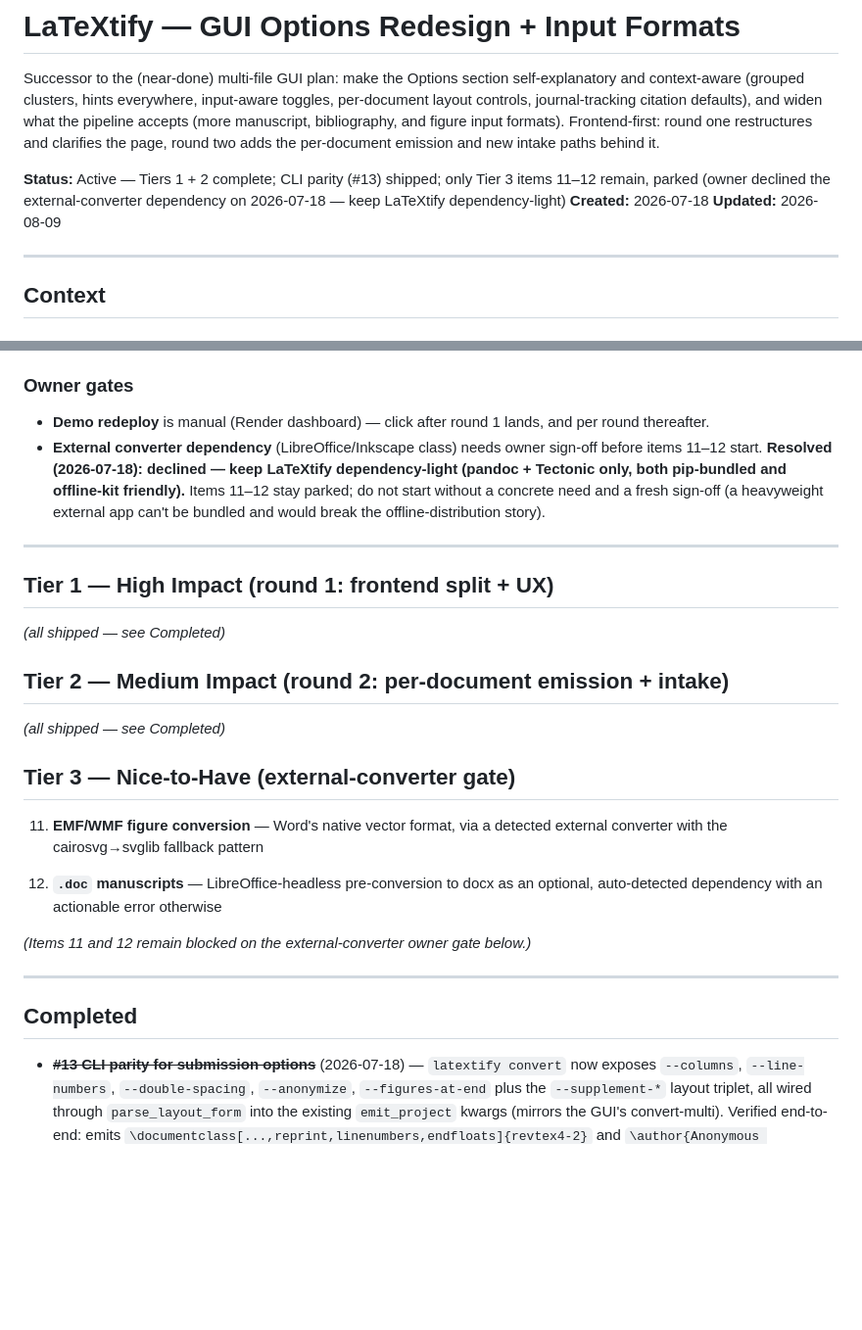
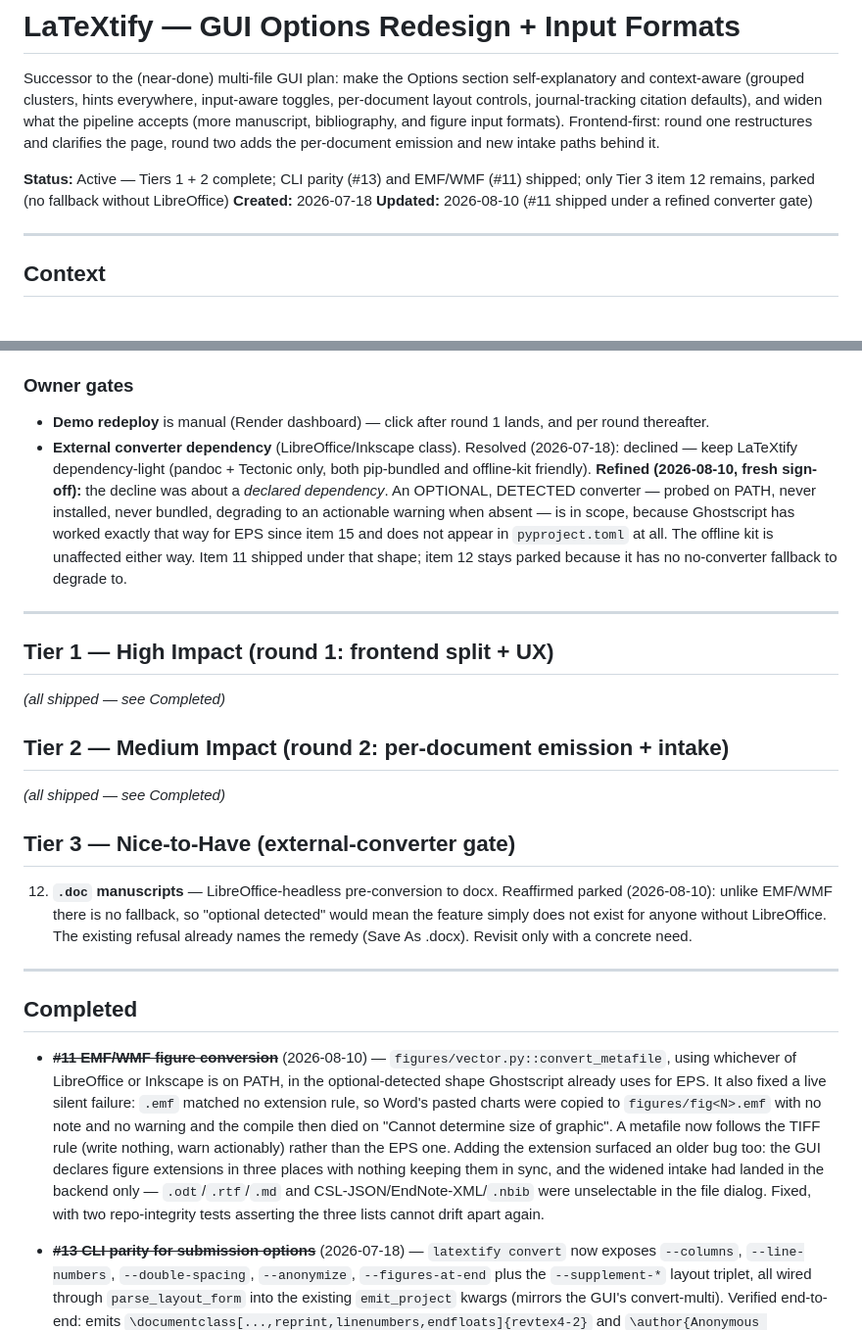
Before and after one commit to pquarterman17/LaTeXtify, a Markdown page: plans/GUI_OPTIONS_FORMATS_PLAN.md, 2 parts joined by grey strips. Shown at 98% size. Drawn GitHub-style; blank space fills up the shorter version.

```diff
--- a/plans/GUI_OPTIONS_FORMATS_PLAN.md
+++ b/plans/GUI_OPTIONS_FORMATS_PLAN.md
@@ -8,11 +8,10 @@ and figure input formats). Frontend-first: round one restructures and
 clarifies the page, round two adds the per-document emission and new intake
 paths behind it.
 
-**Status:** Active — Tiers 1 + 2 complete; CLI parity (#13) shipped; only
-Tier 3 items 11–12 remain, parked (owner declined the external-converter
-dependency on 2026-07-18 — keep LaTeXtify dependency-light)
+**Status:** Active — Tiers 1 + 2 complete; CLI parity (#13) and EMF/WMF (#11)
+shipped; only Tier 3 item 12 remains, parked (no fallback without LibreOffice)
 **Created:** 2026-07-18
-**Updated:** 2026-08-09
+**Updated:** 2026-08-10 (#11 shipped under a refined converter gate)
 
 ---
 
@@ -101,12 +100,16 @@ recorded in the 2026-07-18 discussion have exactly one home.
 
 - **Demo redeploy** is manual (Render dashboard) — click after round 1
   lands, and per round thereafter.
-- **External converter dependency** (LibreOffice/Inkscape class) needs
-  owner sign-off before items 11–12 start. **Resolved (2026-07-18): declined
-  — keep LaTeXtify dependency-light (pandoc + Tectonic only, both pip-bundled
-  and offline-kit friendly).** Items 11–12 stay parked; do not start without a
-  concrete need and a fresh sign-off (a heavyweight external app can't be
-  bundled and would break the offline-distribution story).
+- **External converter dependency** (LibreOffice/Inkscape class). Resolved
+  (2026-07-18): declined — keep LaTeXtify dependency-light (pandoc + Tectonic
+  only, both pip-bundled and offline-kit friendly).
+  **Refined (2026-08-10, fresh sign-off):** the decline was about a *declared
+  dependency*. An OPTIONAL, DETECTED converter — probed on PATH, never
+  installed, never bundled, degrading to an actionable warning when absent —
+  is in scope, because Ghostscript has worked exactly that way for EPS since
+  item 15 and does not appear in `pyproject.toml` at all. The offline kit is
+  unaffected either way. Item 11 shipped under that shape; item 12 stays
+  parked because it has no no-converter fallback to degrade to.
 
 ---
 
@@ -120,17 +123,29 @@ recorded in the 2026-07-18 discussion have exactly one home.
 
 ## Tier 3 — Nice-to-Have (external-converter gate)
 
-11. **EMF/WMF figure conversion** — Word's native vector format, via a
-    detected external converter with the cairosvg→svglib fallback pattern
-
-12. **`.doc` manuscripts** — LibreOffice-headless pre-conversion to docx as
-    an optional, auto-detected dependency with an actionable error otherwise
-
-*(Items 11 and 12 remain blocked on the external-converter owner gate below.)*
+12. **`.doc` manuscripts** — LibreOffice-headless pre-conversion to docx.
+    Reaffirmed parked (2026-08-10): unlike EMF/WMF there is no fallback, so
+    "optional detected" would mean the feature simply does not exist for
+    anyone without LibreOffice. The existing refusal already names the remedy
+    (Save As .docx). Revisit only with a concrete need.
 
 ---
 
 ## Completed
+
+- ~~**#11 EMF/WMF figure conversion**~~ (2026-08-10) —
+  `figures/vector.py::convert_metafile`, using whichever of LibreOffice or
+  Inkscape is on PATH, in the optional-detected shape Ghostscript already
+  uses for EPS. It also fixed a live silent failure: `.emf` matched no
+  extension rule, so Word's pasted charts were copied to `figures/fig<N>.emf`
+  with no note and no warning and the compile then died on "Cannot determine
+  size of graphic". A metafile now follows the TIFF rule (write nothing,
+  warn actionably) rather than the EPS one. Adding the extension surfaced an
+  older bug too: the GUI declares figure extensions in three places with
+  nothing keeping them in sync, and the widened intake had landed in the
+  backend only — `.odt`/`.rtf`/`.md` and CSL-JSON/EndNote-XML/`.nbib` were
+  unselectable in the file dialog. Fixed, with two repo-integrity tests
+  asserting the three lists cannot drift apart again.
 
 - ~~**#13 CLI parity for submission options**~~ (2026-07-18) — `latextify
   convert` now exposes `--columns`, `--line-numbers`, `--double-spacing`,
```
Also changed, not shown: plans/GUI_MULTIFILE_PLAN.md (+28 -4 lines).
